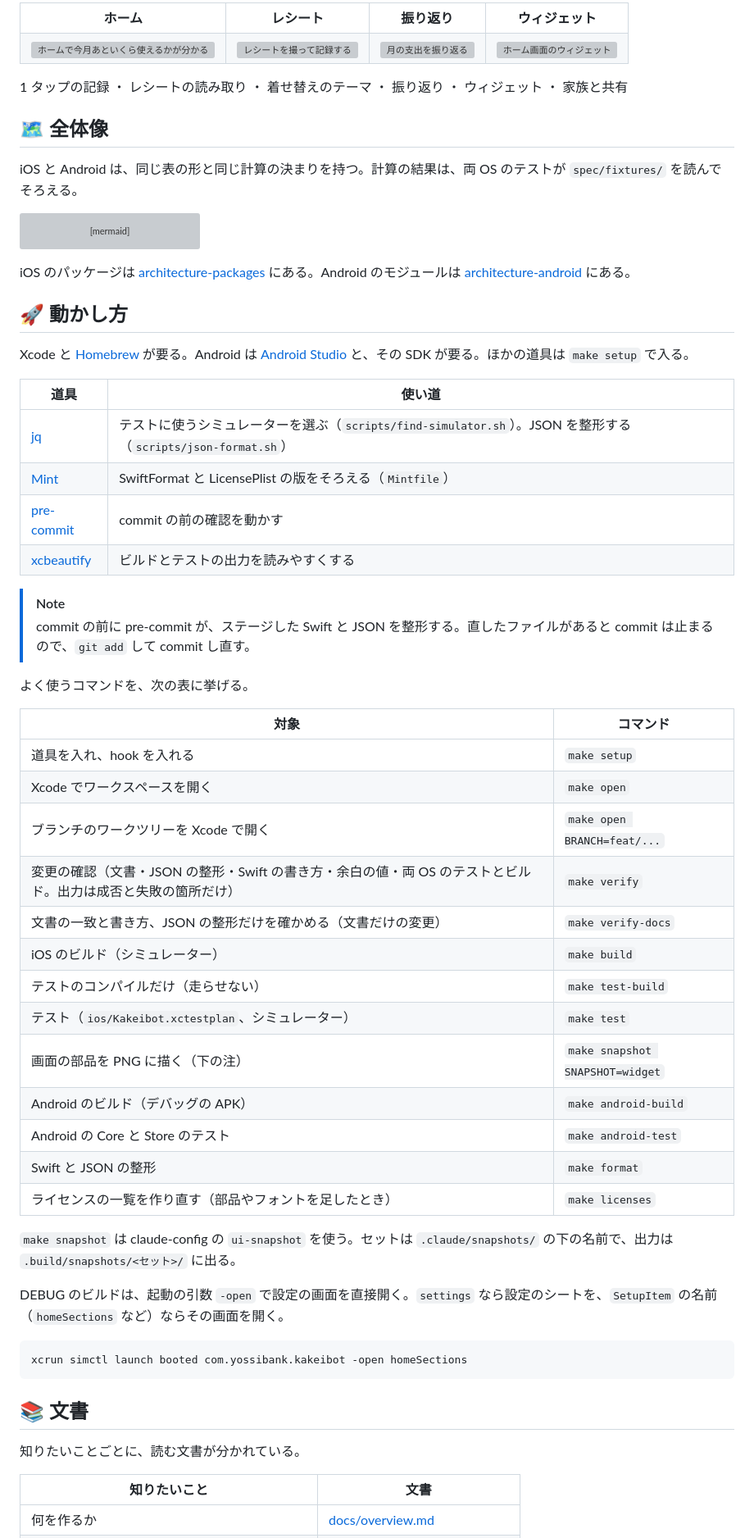
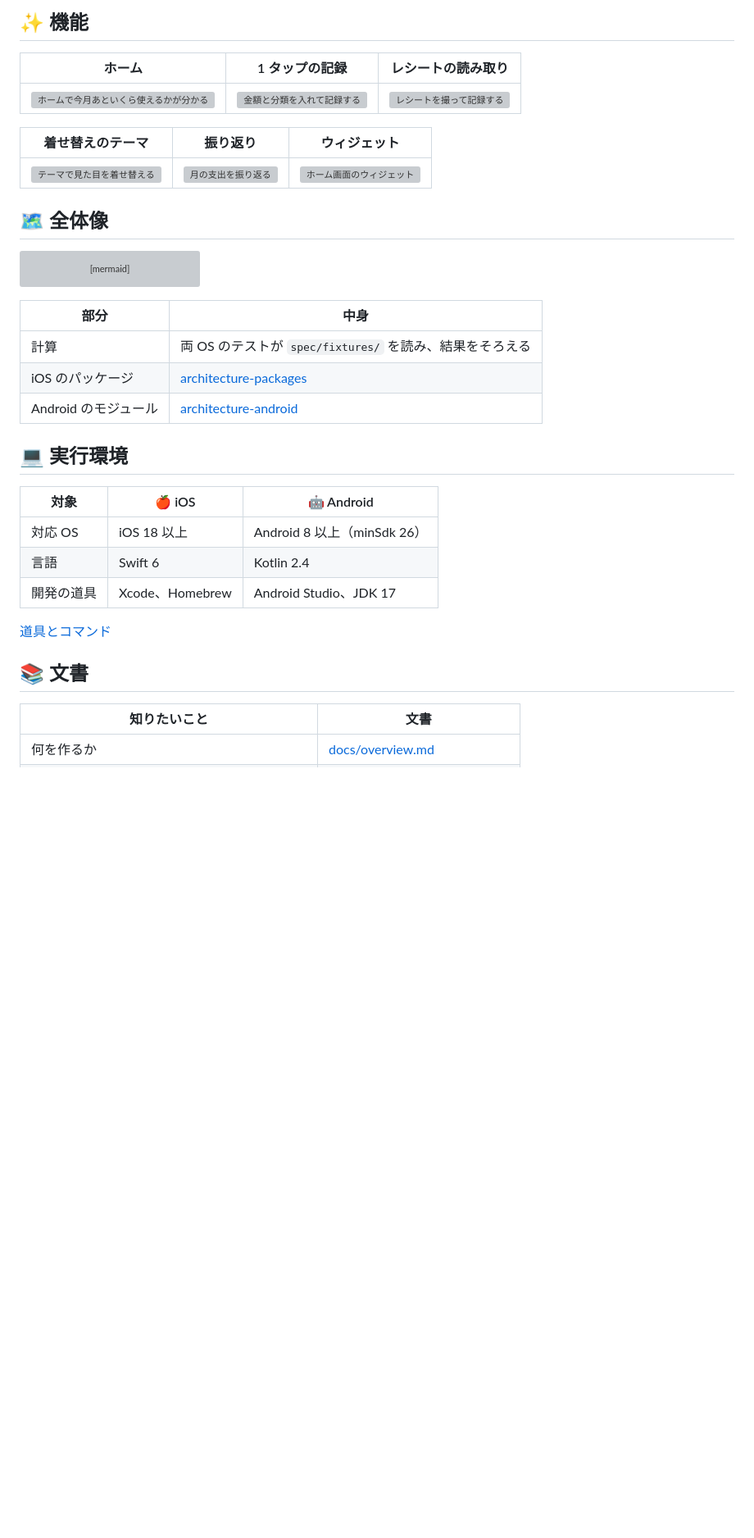
Before and after one commit to yossibank/kakeibot, a Markdown page: README.md, the part around one of its changes. Shown at 82% size. Rendered like a GitHub page; blank space fills up the shorter version; grey boxes are pictures that could not be loaded.

````diff
--- a/README.md
+++ b/README.md
@@ -15,24 +8,15 @@
 
-<table>
-  <tr>
-    <th>ホーム</th>
-    <th>レシート</th>
-    <th>振り返り</th>
-    <th>ウィジェット</th>
-  </tr>
-  <tr>
-    <td><img src="store/screenshots/6.9/01-home.png" width="200" alt="ホームで今月あといくら使えるかが分かる"></td>
-    <td><img src="store/screenshots/6.9/03-receipt.png" width="200" alt="レシートを撮って記録する"></td>
-    <td><img src="store/screenshots/6.9/07-review.png" width="200" alt="月の支出を振り返る"></td>
-    <td><img src="store/screenshots/6.9/10-widget.png" width="200" alt="ホーム画面のウィジェット"></td>
-  </tr>
-</table>
+## ✨ 機能
 
-1 タップの記録 ・ レシートの読み取り ・ 着せ替えのテーマ ・ 振り返り ・ ウィジェット ・ 家族と共有
+| ホーム | 1 タップの記録 | レシートの読み取り |
+| :---: | :---: | :---: |
+| <img src="store/screenshots/6.9/01-home.png" width="200" alt="ホームで今月あといくら使えるかが分かる"> | <img src="store/screenshots/6.9/02-entry.png" width="200" alt="金額と分類を入れて記録する"> | <img src="store/screenshots/6.9/03-receipt.png" width="200" alt="レシートを撮って記録する"> |
+
+| 着せ替えのテーマ | 振り返り | ウィジェット |
+| :---: | :---: | :---: |
+| <img src="store/screenshots/6.9/04-theme.png" width="200" alt="テーマで見た目を着せ替える"> | <img src="store/screenshots/6.9/07-review.png" width="200" alt="月の支出を振り返る"> | <img src="store/screenshots/6.9/10-widget.png" width="200" alt="ホーム画面のウィジェット"> |
 
 ## 🗺️ 全体像
-
-iOS と Android は、同じ表の形と同じ計算の決まりを持つ。計算の結果は、両 OS のテストが `spec/fixtures/` を読んでそろえる。
 
 ```mermaid
 flowchart LR
@@ -47,51 +31,23 @@ flowchart LR
     IApp -->|同期と共有| icloud["iCloud"]
 ```
 
-iOS のパッケージは [architecture-packages](docs/architecture-packages.md) にある。Android のモジュールは [architecture-android](docs/architecture-android.md) にある。
+| 部分 | 中身 |
+| --- | --- |
+| 計算 | 両 OS のテストが `spec/fixtures/` を読み、結果をそろえる |
+| iOS のパッケージ | [architecture-packages](docs/architecture-packages.md) |
+| Android のモジュール | [architecture-android](docs/architecture-android.md) |
 
-## 🚀 動かし方
+## 💻 実行環境
 
-Xcode と [Homebrew](https://brew.sh/) が要る。Android は [Android Studio](https://developer.android.com/studio) と、その SDK が要る。ほかの道具は `make setup` で入る。
+| 対象 | 🍎 iOS | 🤖 Android |
+| --- | --- | --- |
+| 対応 OS | iOS 18 以上 | Android 8 以上（minSdk 26） |
+| 言語 | Swift 6 | Kotlin 2.4 |
+| 開発の道具 | Xcode、Homebrew | Android Studio、JDK 17 |
 
-| 道具 | 使い道 |
-| --- | --- |
-| [jq](https://jqlang.org/) | テストに使うシミュレーターを選ぶ（`scripts/find-simulator.sh`）。JSON を整形する（`scripts/json-format.sh`） |
-| [Mint](https://github.com/yonaskolb/Mint) | SwiftFormat と LicensePlist の版をそろえる（`Mintfile`） |
-| [pre-commit](https://pre-commit.com/) | commit の前の確認を動かす |
-| [xcbeautify](https://github.com/cpisciotta/xcbeautify) | ビルドとテストの出力を読みやすくする |
-
-> [!NOTE]
-> commit の前に pre-commit が、ステージした Swift と JSON を整形する。直したファイルがあると commit は止まるので、`git add` して commit し直す。
-
-よく使うコマンドを、次の表に挙げる。
-
-| 対象 | コマンド |
-| --- | --- |
-| 道具を入れ、hook を入れる | `make setup` |
-| Xcode でワークスペースを開く | `make open` |
-| ブランチのワークツリーを Xcode で開く | `make open BRANCH=feat/...` |
-| 変更の確認（文書・JSON の整形・Swift の書き方・余白の値・両 OS のテストとビルド。出力は成否と失敗の箇所だけ） | `make verify` |
-| 文書の一致と書き方、JSON の整形だけを確かめる（文書だけの変更） | `make verify-docs` |
-| iOS のビルド（シミュレーター） | `make build` |
-| テストのコンパイルだけ（走らせない） | `make test-build` |
-| テスト（`ios/Kakeibot.xctestplan`、シミュレーター） | `make test` |
-| 画面の部品を PNG に描く（下の注） | `make snapshot SNAPSHOT=widget` |
-| Android のビルド（デバッグの APK） | `make android-build` |
-| Android の Core と Store のテスト | `make android-test` |
-| Swift と JSON の整形 | `make format` |
-| ライセンスの一覧を作り直す（部品やフォントを足したとき） | `make licenses` |
-
-`make snapshot` は claude-config の `ui-snapshot` を使う。セットは `.claude/snapshots/` の下の名前で、出力は `.build/snapshots/<セット>/` に出る。
-
-DEBUG のビルドは、起動の引数 `-open` で設定の画面を直接開く。`settings` なら設定のシートを、`SetupItem` の名前（`homeSections` など）ならその画面を開く。
-
-```sh
-xcrun simctl launch booted com.yossibank.kakeibot -open homeSections
-```
+[道具とコマンド](docs/development.md)
 
 ## 📚 文書
-
-知りたいことごとに、読む文書が分かれている。
 
 | 知りたいこと | 文書 |
 | --- | --- |
````
Also changed, not shown: other parts of README.md (+9 -17 lines), .claude/rules/doc-roles.md (+1 -1 lines), CLAUDE.md (+3 -3 lines), docs/development.md (added, +49 -0 lines), docs/images/font-DotGothic16.png (added), docs/images/font-HachiMaruPop.png (added), docs/images/font-KleeOne.png (added), 1 other file.
